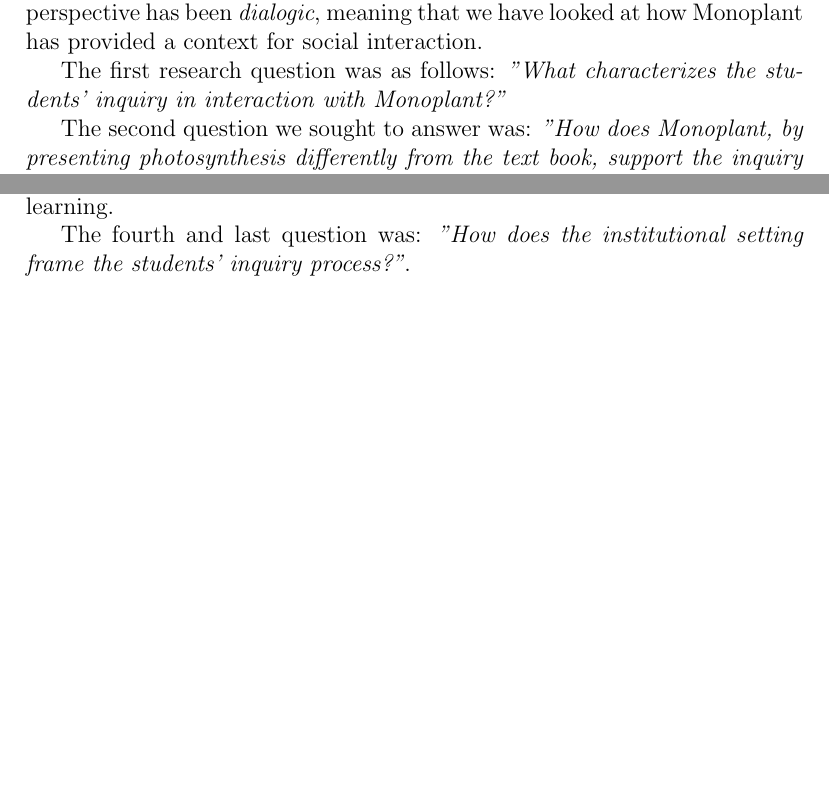
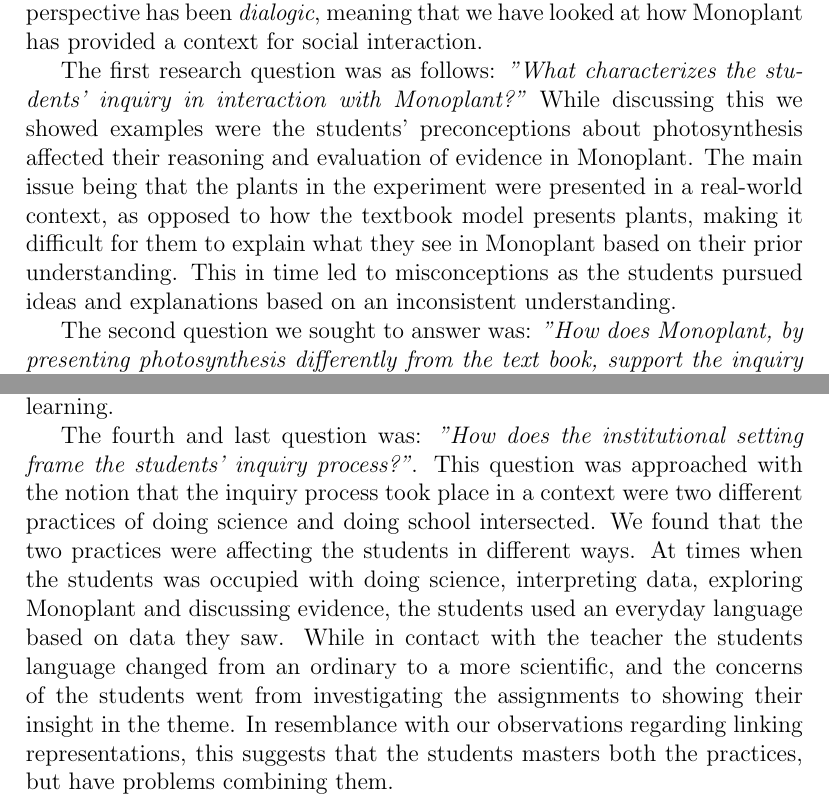
Before and after one commit to sjurlur/master, a LaTeX thesis (document.tex, which reads tex/7_conclusion.tex): two parts of pages 18 and 19 of 21 before the commit and two parts of pages 45 and 46 of 49 after it, joined at a grey line, cut so that both start at the same text, the shorter picture padded with empty space. Compiled offline with pdfLaTeX; a LaTeX package or settings file that is missing is left out; a missing bibliography style is replaced by a similar one.

Commit message:
concluding

```diff
--- a/document.tex
+++ b/document.tex
@@ -8,8 +8,8 @@
 \tableofcontents
 
 %\input{./tex/1_introduction}
-%\input{./tex/2_background}
-%\input{./tex/2_5_technical}
+\input{./tex/2_background}
+\input{./tex/2_5_technical}
 %\input{./tex/3_theory}
 %\input{./tex/4_empirical}
 %\input{./tex/5_data_and_analysis}
--- a/tex/7_conclusion.tex
+++ b/tex/7_conclusion.tex
@@ -6,7 +6,9 @@
 
 The thesis is framed within a sociocultural perspective, leading to a focus on how the students interacted with each other and Monoplant, and how the context of the school affected the students inquiry process. The analytical perspective has been \emph{dialogic}, meaning that we have looked at how Monoplant has provided a context for social interaction.
 
-The first research question was as follows: \emph{"What characterizes the students’ inquiry in interaction with Monoplant?"}
+The first research question was as follows: \emph{"What characterizes the students’ inquiry in interaction with Monoplant?"} While discussing this we showed examples were the students' preconceptions about photosynthesis affected their reasoning and evaluation of evidence in Monoplant. The main issue being that the plants in the experiment were presented in a real-world context, as opposed to how the textbook model presents plants, making it difficult for them to explain what they see in Monoplant based on their prior understanding. This in time led to misconceptions as the students pursued ideas and explanations based on an inconsistent understanding.
+%maybe rephrase.
+
 
 The second question we sought to answer was: \emph{"How does Monoplant, by presenting photosynthesis differently from the text book, support the inquiry process?"}. Here we saw evidence of one of the students discoveries leading to conceptual understanding. As Monoplant provided real life experiences related to the phenomenon of photosynthesis, and the textbook provided scientific concepts, they complemented each other, leading to stronger concept comprehension.
 
@@ -18,4 +20,5 @@
 
 The main finding in this section was how the inquiry process lead to misconceptions among the students. The problem then becomes to scaffold in a way that the students are lead toward the fruitful discoveries, but at the same time have the freedom to explore and not feel commanded in any way. Computer based scaffolds can be used for this task, as they can be programmed to instruct the students with the procedural aspects of inquiry learning.
 
-The fourth and last question was: \emph{"How does the institutional setting frame the students' inquiry process?"}.
+The fourth and last question was: \emph{"How does the institutional setting frame the students' inquiry process?"}. This question was approached with the notion that the inquiry process took place in a context were two different practices of doing science and doing school intersected. We found that the two practices were affecting the students in different ways. At times when the students was occupied with doing science, interpreting data, exploring Monoplant and discussing evidence, the students used an everyday language based on data they saw. While in contact with the teacher the students language changed from an ordinary to a more scientific, and the concerns of the students went from investigating the assignments to showing their insight in the theme. In resemblance with our observations regarding linking representations, this suggests that the students masters both the practices, but have problems combining them.
+%social practices
```
Also changed, not shown: tex/6_discussion.tex (+2 -0 lines).
